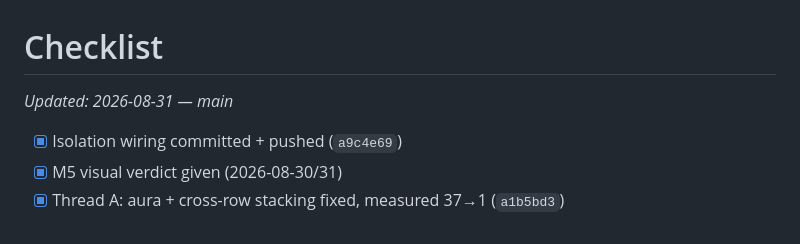
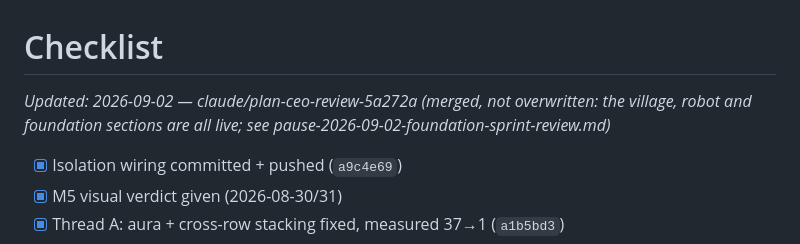
Before and after one commit to trmnmc/skill-village-web, a Markdown page: docs/summaries/CHECKLIST.md, the part around the change. GitHub-like rendering.

Commit message:
docs(handoff): foundation sprint reviewed and committed - nothing built yet, eng review is the next gate
Co-Authored-By: Claude Fable 5.1 <noreply@anthropic.com>

```diff
--- a/docs/summaries/CHECKLIST.md
+++ b/docs/summaries/CHECKLIST.md
@@ -1,6 +1,6 @@
 # Checklist
 
-_Updated: 2026-08-31 — main_
+_Updated: 2026-09-02 — claude/plan-ceo-review-5a272a (merged, not overwritten: the village, robot and foundation sections are all live; see pause-2026-09-02-foundation-sprint-review.md)_
 
 - [x] Isolation wiring committed + pushed (`a9c4e69`)
 - [x] M5 visual verdict given (2026-08-30/31)
```
Also changed, not shown: docs/summaries/pause-2026-09-02-foundation-sprint-review.md (added, +116 -0 lines).
